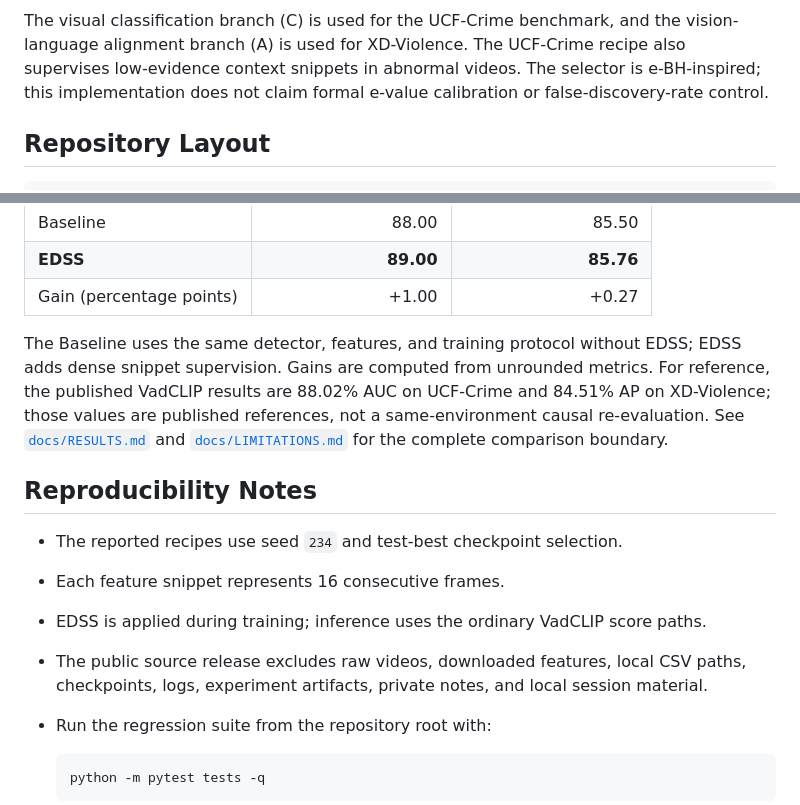
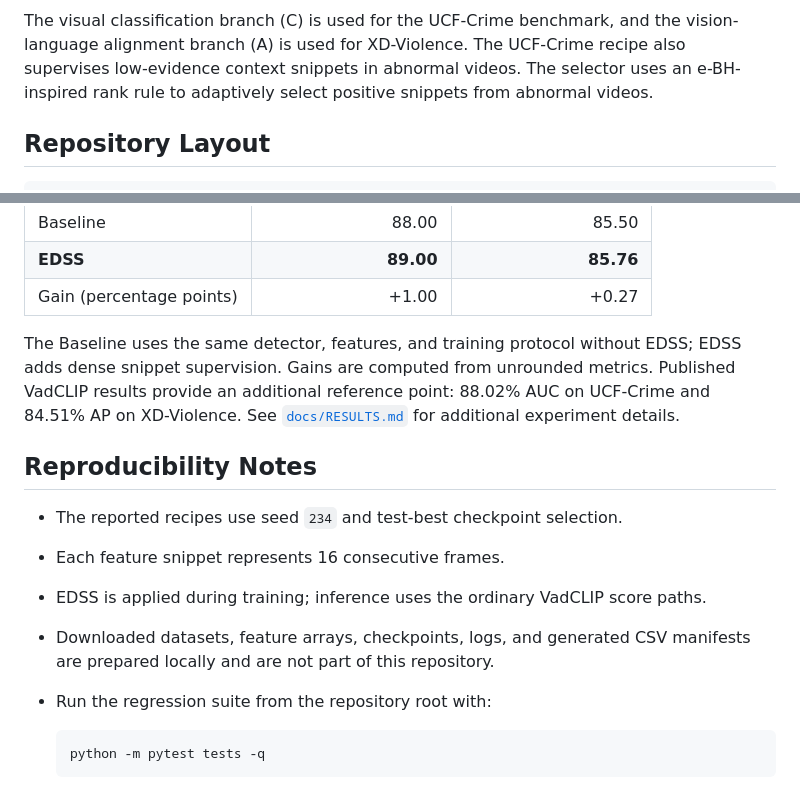
Before and after one commit to SVIL2024/EDSS, a Markdown page: README.md, 2 parts joined by grey strips. Drawn GitHub-style.

Commit message:
docs: streamline README wording

````diff
--- a/README.md
+++ b/README.md
@@ -20,8 +20,8 @@ evaluation paths produce ordinary snippet scores and expand each score over its
 The visual classification branch (C) is used for the UCF-Crime benchmark, and
 the vision-language alignment branch (A) is used for XD-Violence. The
 UCF-Crime recipe also supervises low-evidence context snippets in abnormal
-videos. The selector is e-BH-inspired; this implementation does not claim
-formal e-value calibration or false-discovery-rate control.
+videos. The selector uses an e-BH-inspired rank rule to adaptively select
+positive snippets from abnormal videos.
 
 ## Repository Layout
 
@@ -146,11 +146,9 @@ best test metric observed during training:
 
 The Baseline uses the same detector, features, and training protocol without
 EDSS; EDSS adds dense snippet supervision. Gains are computed from unrounded
-metrics. For reference, the published VadCLIP results are 88.02% AUC on
-UCF-Crime and 84.51% AP on XD-Violence; those values are published references,
-not a same-environment causal re-evaluation. See
-[`docs/RESULTS.md`](docs/RESULTS.md) and [`docs/LIMITATIONS.md`](docs/LIMITATIONS.md)
-for the complete comparison boundary.
+metrics. Published VadCLIP results provide an additional reference point:
+88.02% AUC on UCF-Crime and 84.51% AP on XD-Violence. See
+[`docs/RESULTS.md`](docs/RESULTS.md) for additional experiment details.
 
 ## Reproducibility Notes
 
@@ -158,9 +156,8 @@ for the complete comparison boundary.
 - Each feature snippet represents 16 consecutive frames.
 - EDSS is applied during training; inference uses the ordinary VadCLIP score
   paths.
-- The public source release excludes raw videos, downloaded features, local CSV
-  paths, checkpoints, logs, experiment artifacts, private notes, and local
-  session material.
+- Downloaded datasets, feature arrays, checkpoints, logs, and generated CSV
+  manifests are prepared locally and are not part of this repository.
 - Run the regression suite from the repository root with:
 
   ```bash
````
